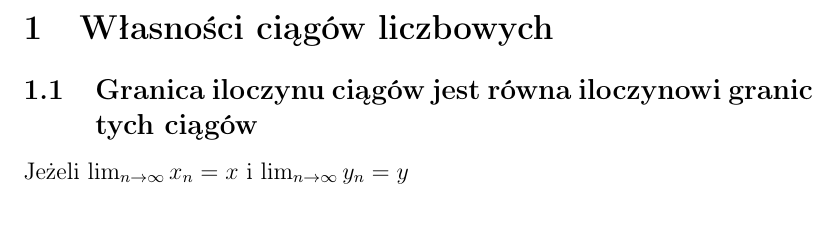
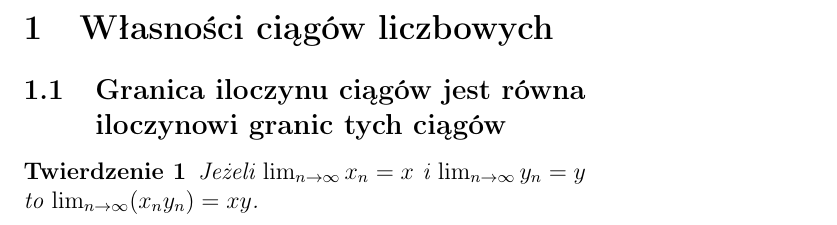
Before and after one commit to kjura/math, a LaTeX document (analiza/rudnicki/rozdzial2/ciagi2.2/notatki_ciagi.tex): part of page 2 of 2, cut so that both start at the same text. Compiled offline with pdfLaTeX.

Commit message:
Dodaj srodowisko do dowodow

```diff
--- a/analiza/rudnicki/rozdzial2/ciagi2.2/notatki_ciagi.tex
+++ b/analiza/rudnicki/rozdzial2/ciagi2.2/notatki_ciagi.tex
@@ -1,6 +1,7 @@
 \documentclass[12pt, letterpaper, twoside]{article}
 \usepackage[utf8]{inputenc}
 \usepackage[T1]{fontenc}
+\newtheorem{theorem}{Twierdzenie}
 
 \title{Rozdział 2 Ciągi 2.2}
 \author{}
@@ -14,8 +15,15 @@
 
 
 \section{Własności ciągów liczbowych}
-\subsection{Granica iloczynu ciągów jest równa iloczynowi granic tych ciągów}
+\subsection{Granica iloczynu ciągów jest równa \\ iloczynowi granic tych ciągów}
 
-Jeżeli $\lim_{n\to\infty} x_n = x$ i $\lim_{n\to\infty} y_n = y$
+
+
+\begin{theorem}
+
+    Jeżeli $\lim_{n\to\infty} x_n = x$ i $\lim_{n\to\infty} y_n = y$ \\
+     to $\lim_{n\to\infty} (x_{n}y_{n}) = xy$.
+
+\end{theorem}
 
 \end{document}
```
Also changed, not shown: analiza/rudnicki/rozdzial2/ciagi2.2/notatki_ciagi.pdf.
